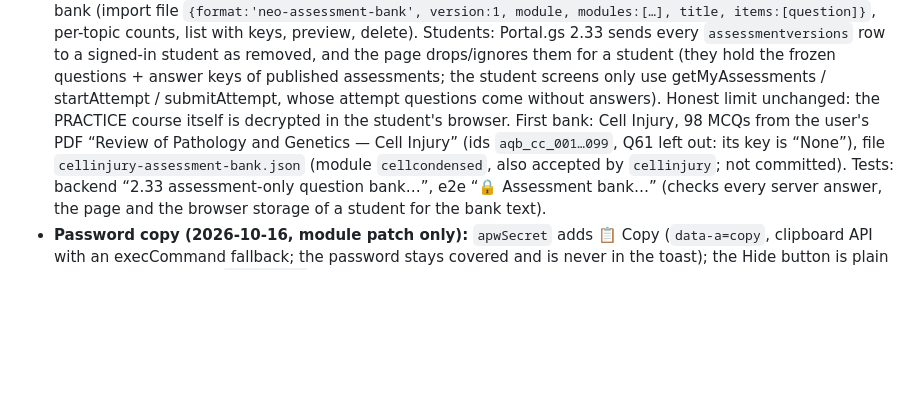
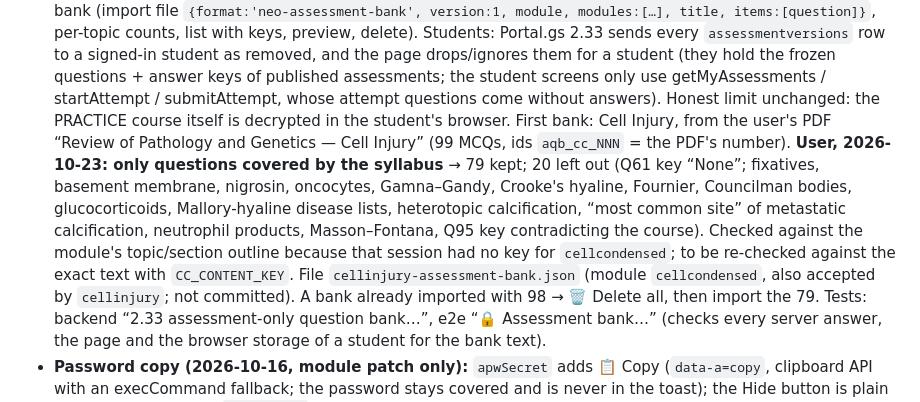
Before and after one commit to third-year-med/Interactive-pathology-platform, a Markdown page: docs/HANDBOOK.md, the part around the change. GitHub-like rendering; blank space fills up the shorter version.

Commit message:
Handbook: Cell Injury assessment bank limited to syllabus-covered questions (79 of 99)
Co-Authored-By: Claude Opus 5.5 <noreply@anthropic.com>
Claude-Session: https://claude.ai/code/session_01KHinCgGv2WhQRS8yp4wFRe

```diff
--- a/docs/HANDBOOK.md
+++ b/docs/HANDBOOK.md
@@ -281,9 +281,15 @@ chapter position (HANDBOOK §5 step 5) — that position is its place on every g
   preview, delete). Students: Portal.gs 2.33 sends every `assessmentversions` row to a signed-in student as removed, and the
   page drops/ignores them for a student (they hold the frozen questions + answer keys of published assessments; the student
   screens only use getMyAssessments / startAttempt / submitAttempt, whose attempt questions come without answers). Honest
-  limit unchanged: the PRACTICE course itself is decrypted in the student's browser. First bank: Cell Injury, 98 MCQs from the
-  user's PDF “Review of Pathology and Genetics — Cell Injury” (ids `aqb_cc_001…099`, Q61 left out: its key is “None”),
-  file `cellinjury-assessment-bank.json` (module `cellcondensed`, also accepted by `cellinjury`; not committed). Tests:
+  limit unchanged: the PRACTICE course itself is decrypted in the student's browser. First bank: Cell Injury, from the user's PDF
+  “Review of Pathology and Genetics — Cell Injury” (99 MCQs, ids `aqb_cc_NNN` = the PDF's number). **User, 2026-10-23: only
+  questions covered by the syllabus** → 79 kept; 20 left out (Q61 key “None”; fixatives, basement membrane, nigrosin,
+  oncocytes, Gamna–Gandy, Crooke's hyaline, Fournier, Councilman bodies, glucocorticoids, Mallory-hyaline disease lists,
+  heterotopic calcification, “most common site” of metastatic calcification, neutrophil products, Masson–Fontana, Q95 key
+  contradicting the course). Checked against the module's topic/section outline because that session had no key for
+  `cellcondensed`; to be re-checked against the exact text with `CC_CONTENT_KEY`. File `cellinjury-assessment-bank.json`
+  (module `cellcondensed`, also accepted by `cellinjury`; not committed). A bank already imported with 98 → 🗑 Delete all, then
+  import the 79. Tests:
   backend “2.33 assessment-only question bank…”, e2e “🔒 Assessment bank…” (checks every server answer, the page and the
   browser storage of a student for the bank text).
 - **Password copy (2026-10-16, module patch only):** `apwSecret` adds 📋 Copy (`data-a=copy`, clipboard API with an
```
